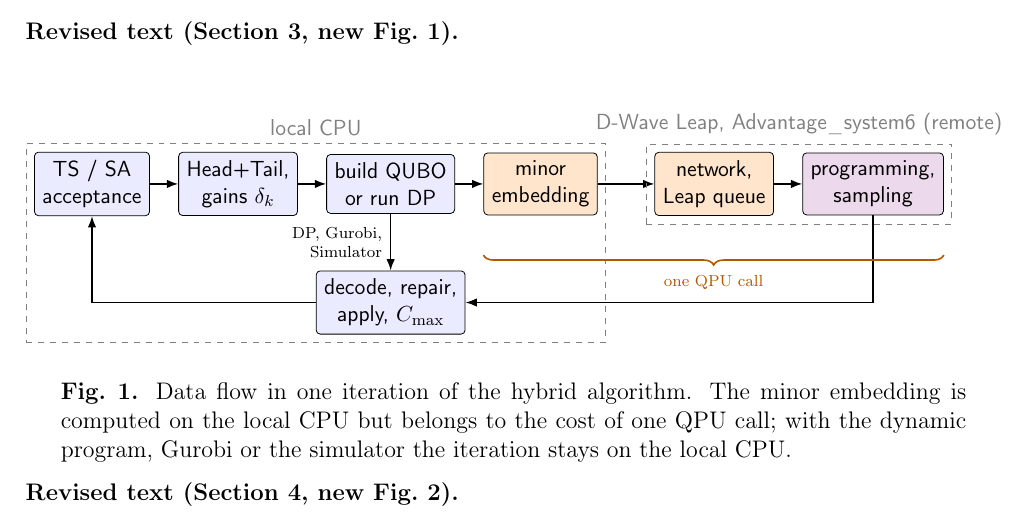
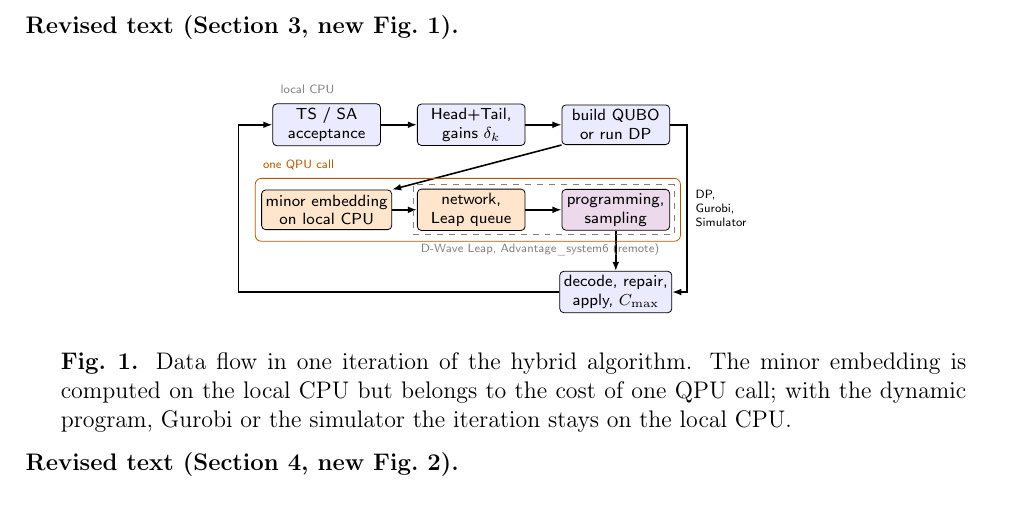
Before and after one commit to RemigiuszWoj/PhD, a LaTeX document (articles/bpasts_classical_quantum/response/overleaf/main.tex): part of page 2 of 29, cut so that both start at the same text. Compiled offline with pdfLaTeX.

Commit message:
bpasts response letter: Fig. 1 under R1.1 in the new one-column layout, supervisor version regenerated
Co-Authored-By: Claude Opus 5.5 <noreply@anthropic.com>

```diff
--- a/articles/bpasts_classical_quantum/response/overleaf/main.tex
+++ b/articles/bpasts_classical_quantum/response/overleaf/main.tex
@@ -68,25 +68,27 @@ The main drawback of the paper is its presentation that relies mainly on textual
 \State $\pi'\gets\pi$ with the moves of $X$; $C_{\max}(\pi')$ by (1)--(4) \Comment{CPU}
 \State \Return $\pi'$ and $C_{\max}(\pi')$ to TS or SA
 \end{algorithmic}}
-\change{Section 3, new Fig.~1}{\textit{(no counterpart in the original manuscript)}}{\begin{center}\begin{tikzpicture}[font=\sffamily\small,
-  box/.style={draw,rounded corners=2pt,align=center,minimum height=8mm,inner sep=4pt},
-  arr/.style={-{Latex[length=2mm]},thick}]
-\node[box,fill=blue!8] (meta) {TS / SA\\ acceptance};
-\node[box,fill=blue!8,right=5mm of meta] (eval) {Head+Tail,\\ gains $\delta_k$};
-\node[box,fill=blue!8,right=5mm of eval] (qubo) {build QUBO\\ or run DP};
-\node[box,fill=orange!20,right=5mm of qubo] (emb) {minor\\ embedding};
-\node[box,fill=orange!20,right=10mm of emb] (net) {network,\\ Leap queue};
-\node[box,fill=violet!15,right=5mm of net] (qpu) {programming,\\ sampling};
-\node[box,fill=blue!8,below=10mm of qubo] (dec) {decode, repair,\\ apply, $C_{\max}$};
-\draw[arr] (meta)--(eval); \draw[arr] (eval)--(qubo); \draw[arr] (qubo)--(emb);
+\change{Section 3, new Fig.~1}{\textit{(no counterpart in the original manuscript)}}{\begin{center}\begin{tikzpicture}[font=\sffamily\scriptsize,
+  box/.style={draw,rounded corners=2pt,align=center,minimum height=7mm,minimum width=19mm,inner sep=2pt},
+  arr/.style={-{Latex[length=1.6mm]},thick}]
+\node[box,fill=blue!8] (meta) at (0,0) {TS / SA\\ acceptance};
+\node[box,fill=blue!8] (eval) at (2.55,0) {Head+Tail,\\ gains $\delta_k$};
+\node[box,fill=blue!8] (qubo) at (5.1,0) {build QUBO\\ or run DP};
+\node[box,fill=orange!20] (emb) at (0,-1.5) {minor embedding\\ on local CPU};
+\node[box,fill=orange!20] (net) at (2.55,-1.5) {network,\\ Leap queue};
+\node[box,fill=violet!15] (qpu) at (5.1,-1.5) {programming,\\ sampling};
+\node[box,fill=blue!8] (dec) at (5.1,-2.95) {decode, repair,\\ apply, $C_{\max}$};
+\draw[arr] (meta)--(eval); \draw[arr] (eval)--(qubo);
+\draw[arr] (qubo.south west)--(emb.north east);
 \draw[arr] (emb)--(net); \draw[arr] (net)--(qpu);
-\draw[arr] (qpu.south) |- (dec.east);
-\draw[arr] (qubo)--node[left,font=\scriptsize,align=right]{DP, Gurobi,\\ Simulator}(dec);
-\draw[arr] (dec.west) -| (meta.south);
-\node[draw,dashed,gray,fit=(meta)(eval)(qubo)(emb)(dec),inner sep=4pt,label={[gray]above:local CPU}] {};
-\node[draw,dashed,gray,fit=(net)(qpu),inner sep=4pt,label={[gray]above:D-Wave Leap{,} Advantage\_system6 (remote)}] {};
-\draw[decorate,decoration={brace,amplitude=5pt,mirror},thick,orange!70!black]
-  ([yshift=-7mm]emb.south west) -- node[below=6pt,font=\scriptsize,align=center]{one QPU call}([yshift=-7mm]qpu.south east);
+\draw[arr] (qpu)--(dec);
+\draw[arr] (qubo.east)--++(3mm,0)|-node[pos=0.25,right,font=\sffamily\tiny,align=left]{DP,\\ Gurobi,\\ Simulator}(dec.east);
+\draw[arr] (dec.west)-|([xshift=-4mm]emb.west)|-(meta.west);
+\node[draw,dashed,gray,fit=(net)(qpu),inner sep=2pt] (rem) {};
+\node[gray,font=\sffamily\tiny,anchor=north west] at (rem.south west) {D-Wave Leap, Advantage\_system6 (remote)};
+\node[draw,orange!70!black,rounded corners=3pt,fit=(emb)(net)(qpu)(rem),inner sep=3pt] (call) {};
+\node[orange!70!black,font=\sffamily\tiny,anchor=south west] at (call.north west) {one QPU call};
+\node[gray,font=\sffamily\tiny,anchor=south west] at ([yshift=1pt]meta.north west) {local CPU};
 \end{tikzpicture}
 \end{center}\textbf{Fig.~1.} Data flow in one iteration of the hybrid algorithm. The minor embedding is computed on the local CPU but belongs to the cost of one QPU call; with the dynamic program, Gurobi or the simulator the iteration stays on the local CPU.}
 \change{Section 4, new Fig.~2}{\textit{(no counterpart in the original manuscript)}}{\begin{center}
```
Also changed, not shown: articles/bpasts_classical_quantum/response/response_to_reviewers.tex (+20 -18 lines).
